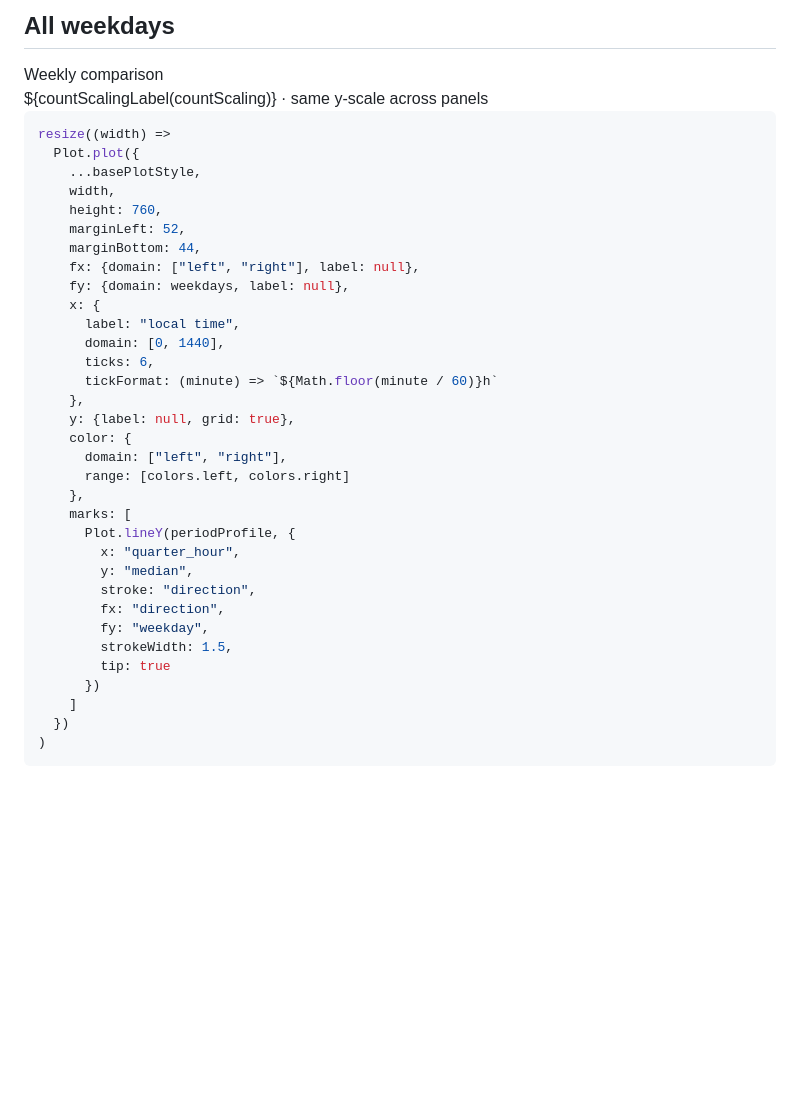
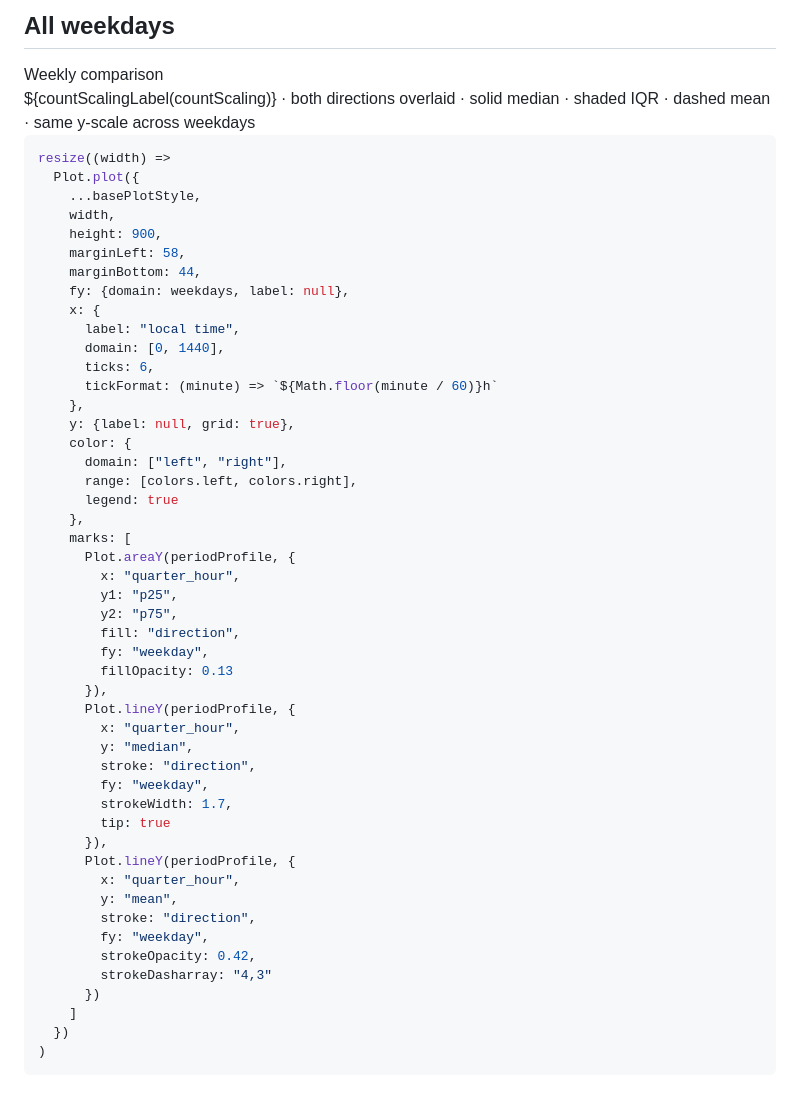
Before and after one commit to jwt625/bay-bridge-traffic-cam, a Markdown page: site/src/patterns.md, the part around the change. Rendered like a GitHub page; blank space fills up the shorter version.

Commit message:
Overlay directions and variation in weekly profiles

````diff
--- a/site/src/patterns.md
+++ b/site/src/patterns.md
@@ -137,17 +137,16 @@ resize((width) =>
 
 <div class="card chart-panel">
   <div class="panel-title">Weekly comparison</div>
-  <div class="panel-subtitle">${countScalingLabel(countScaling)} · same y-scale across panels</div>
+  <div class="panel-subtitle">${countScalingLabel(countScaling)} · both directions overlaid · solid median · shaded IQR · dashed mean · same y-scale across weekdays</div>
 
 ```js
 resize((width) =>
   Plot.plot({
     ...basePlotStyle,
     width,
-    height: 760,
-    marginLeft: 52,
+    height: 900,
+    marginLeft: 58,
     marginBottom: 44,
-    fx: {domain: ["left", "right"], label: null},
     fy: {domain: weekdays, label: null},
     x: {
       label: "local time",
@@ -158,17 +157,33 @@ resize((width) =>
     y: {label: null, grid: true},
     color: {
       domain: ["left", "right"],
-      range: [colors.left, colors.right]
+      range: [colors.left, colors.right],
+      legend: true
     },
     marks: [
+      Plot.areaY(periodProfile, {
+        x: "quarter_hour",
+        y1: "p25",
+        y2: "p75",
+        fill: "direction",
+        fy: "weekday",
+        fillOpacity: 0.13
+      }),
       Plot.lineY(periodProfile, {
         x: "quarter_hour",
         y: "median",
         stroke: "direction",
-        fx: "direction",
         fy: "weekday",
-        strokeWidth: 1.5,
+        strokeWidth: 1.7,
         tip: true
+      }),
+      Plot.lineY(periodProfile, {
+        x: "quarter_hour",
+        y: "mean",
+        stroke: "direction",
+        fy: "weekday",
+        strokeOpacity: 0.42,
+        strokeDasharray: "4,3"
       })
     ]
   })
````
Also changed, not shown: docs/RFD-014-HISTORICAL_TRAFFIC_ARCHIVE_STATIC_OPEN_DATA_SITE.md (+4 -0 lines).
